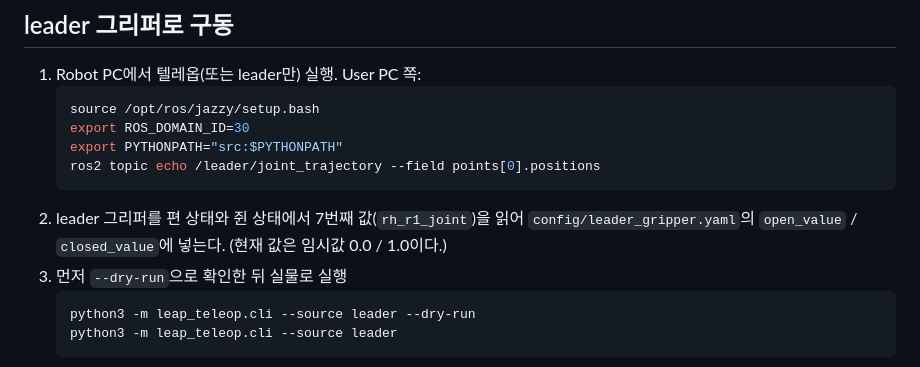
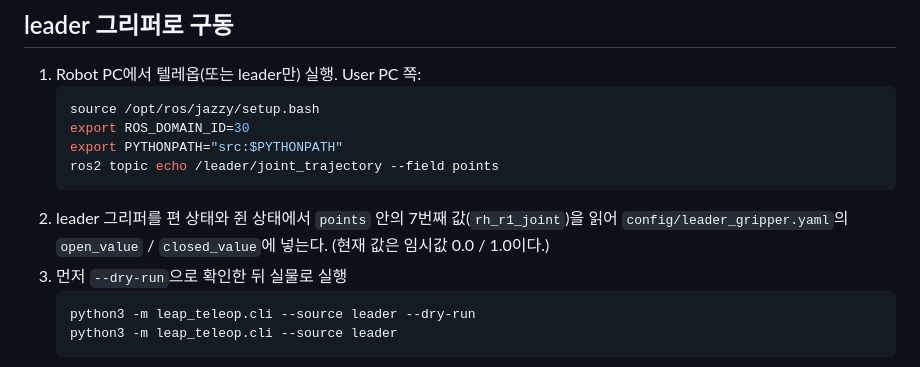
Before and after one commit to chlgkals07/SHAPE_UP_Tactile, a Markdown page: user_pc/README.md, the part around the change. Rendered like a GitHub page.

Commit message:
docs: add 10/09 field test plan; fix ros2 topic echo --field usage
Co-Authored-By: Claude Sonnet 5.5 <noreply@anthropic.com>

````diff
--- a/user_pc/README.md
+++ b/user_pc/README.md
@@ -41,9 +41,9 @@ python3 -m pytest -q             # 하드웨어 없이 전부 통과해야 한
    source /opt/ros/jazzy/setup.bash
    export ROS_DOMAIN_ID=30
    export PYTHONPATH="src:$PYTHONPATH"
-   ros2 topic echo /leader/joint_trajectory --field points[0].positions
+   ros2 topic echo /leader/joint_trajectory --field points
    ```
-2. leader 그리퍼를 편 상태와 쥔 상태에서 7번째 값(`rh_r1_joint`)을 읽어 `config/leader_gripper.yaml`의 `open_value` / `closed_value`에 넣는다. (현재 값은 임시값 0.0 / 1.0이다.)
+2. leader 그리퍼를 편 상태와 쥔 상태에서 `points` 안의 7번째 값(`rh_r1_joint`)을 읽어 `config/leader_gripper.yaml`의 `open_value` / `closed_value`에 넣는다. (현재 값은 임시값 0.0 / 1.0이다.)
 3. 먼저 `--dry-run`으로 확인한 뒤 실물로 실행
    ```bash
    python3 -m leap_teleop.cli --source leader --dry-run
````
Also changed, not shown: docs/field-test/2026-10-09-omy-leap-field-test.md (added, +211 -0 lines).
